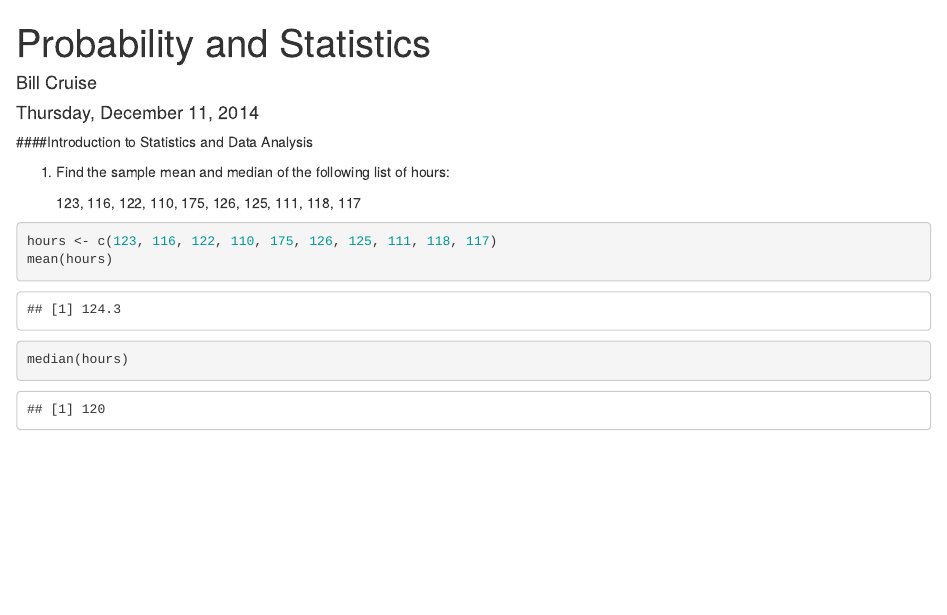
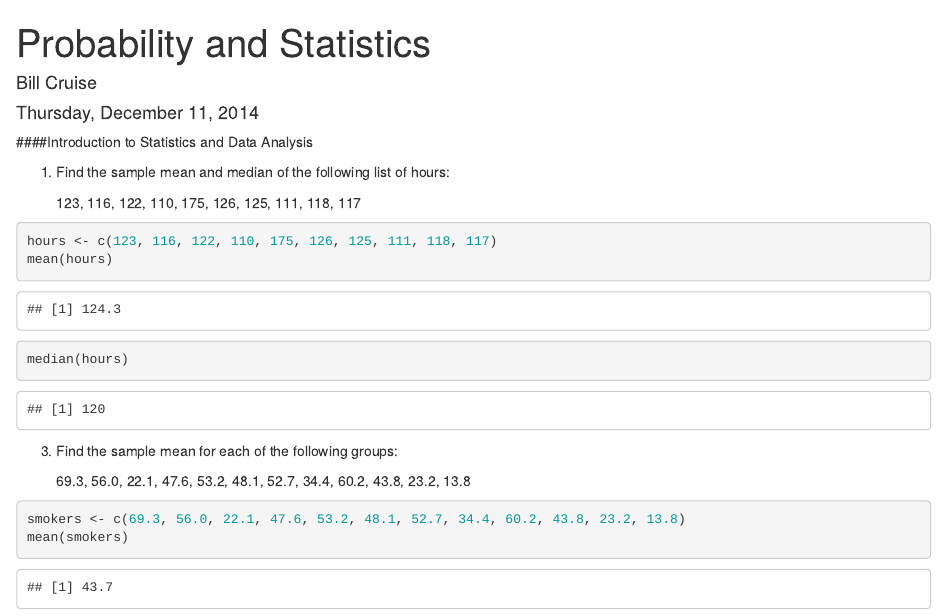
Before and after one commit to BillCruise/ExamplesInR, an R Markdown document (ProbabilityAndStatistics.Rmd): the page in a window 1100 px wide, from its top. Rendered offline with R 4.5, knitr and Pandoc, with nearby package versions.

Commit message:
Problem 3

````diff
--- a/ProbabilityAndStatistics.Rmd
+++ b/ProbabilityAndStatistics.Rmd
@@ -15,3 +15,13 @@ output: html_document
 hours <- c(123, 116, 122, 110, 175, 126, 125, 111, 118, 117)
 mean(hours)
 median(hours)
+```
+
+3. Find the sample mean for each of the following groups:
+
+    69.3, 56.0, 22.1, 47.6, 53.2, 48.1, 52.7, 34.4, 60.2, 43.8, 23.2, 13.8
+
+```{r}
+smokers <- c(69.3, 56.0, 22.1, 47.6, 53.2, 48.1, 52.7, 34.4, 60.2, 43.8, 23.2, 13.8)
+mean(smokers)
+```
````
